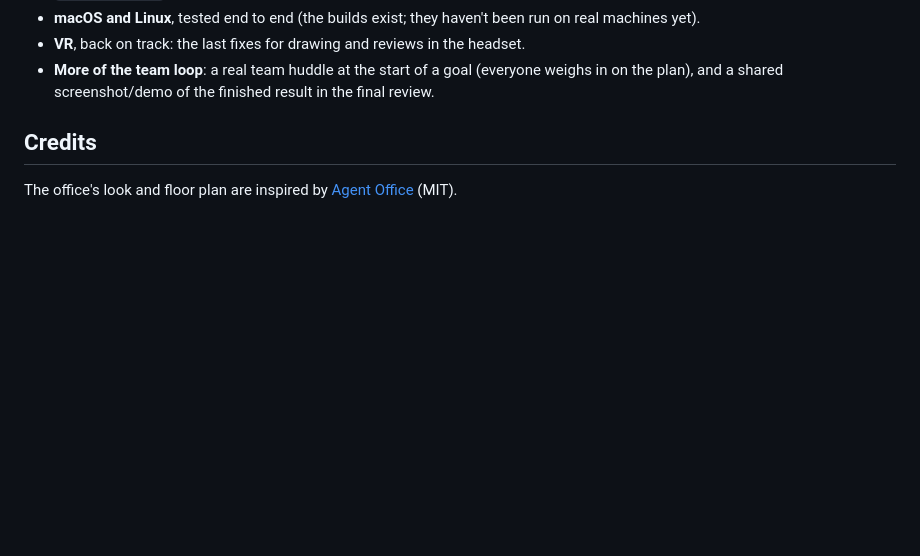
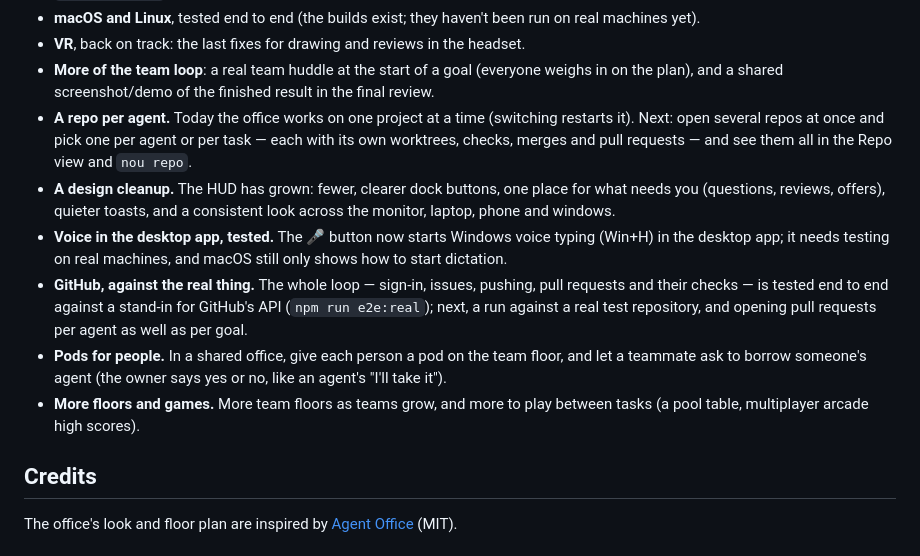
Before and after one commit to JorgeOchoaReyes/domain, a Markdown page: README.md, the part around the change. Rendered like a GitHub page; blank space fills up the shorter version.

Commit message:
README: roadmap - a repo per agent, a design cleanup, desktop voice, real GitHub, pods for people, more floors and games
Co-Authored-By: Claude Opus 5.5 <noreply@anthropic.com>

```diff
--- a/README.md
+++ b/README.md
@@ -959,6 +959,25 @@ Next up, after v1.0:
 - **More of the team loop**: a real team huddle at the start of a goal
   (everyone weighs in on the plan), and a shared screenshot/demo of the
   finished result in the final review.
+- **A repo per agent.** Today the office works on one project at a time
+  (switching restarts it). Next: open several repos at once and pick one per
+  agent or per task — each with its own worktrees, checks, merges and pull
+  requests — and see them all in the Repo view and `nou repo`.
+- **A design cleanup.** The HUD has grown: fewer, clearer dock buttons, one
+  place for what needs you (questions, reviews, offers), quieter toasts, and
+  a consistent look across the monitor, laptop, phone and windows.
+- **Voice in the desktop app, tested.** The 🎤 button now starts Windows
+  voice typing (Win+H) in the desktop app; it needs testing on real machines,
+  and macOS still only shows how to start dictation.
+- **GitHub, against the real thing.** The whole loop — sign-in, issues,
+  pushing, pull requests and their checks — is tested end to end against a
+  stand-in for GitHub's API (`npm run e2e:real`); next, a run against a real
+  test repository, and opening pull requests per agent as well as per goal.
+- **Pods for people.** In a shared office, give each person a pod on the team
+  floor, and let a teammate ask to borrow someone's agent (the owner says yes
+  or no, like an agent's "I'll take it").
+- **More floors and games.** More team floors as teams grow, and more to play
+  between tasks (a pool table, multiplayer arcade high scores).
 
 ## Credits
 
```
